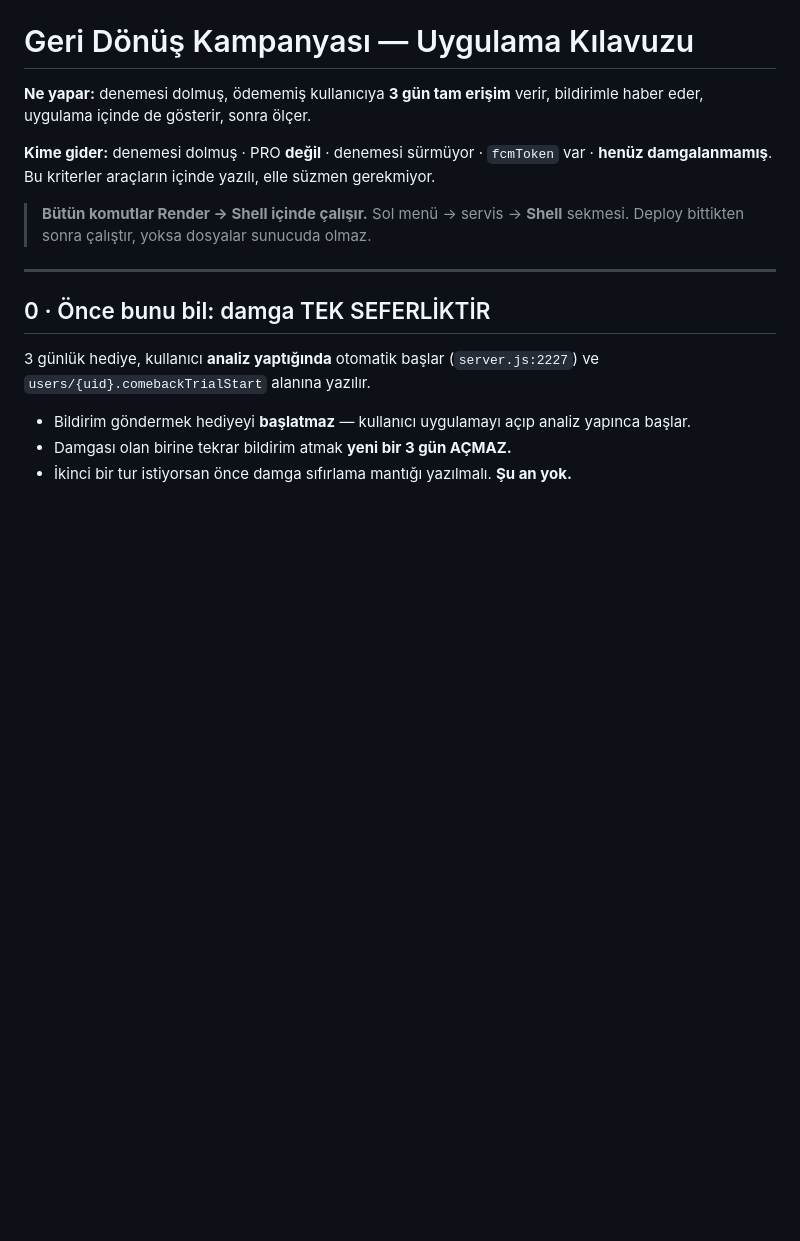
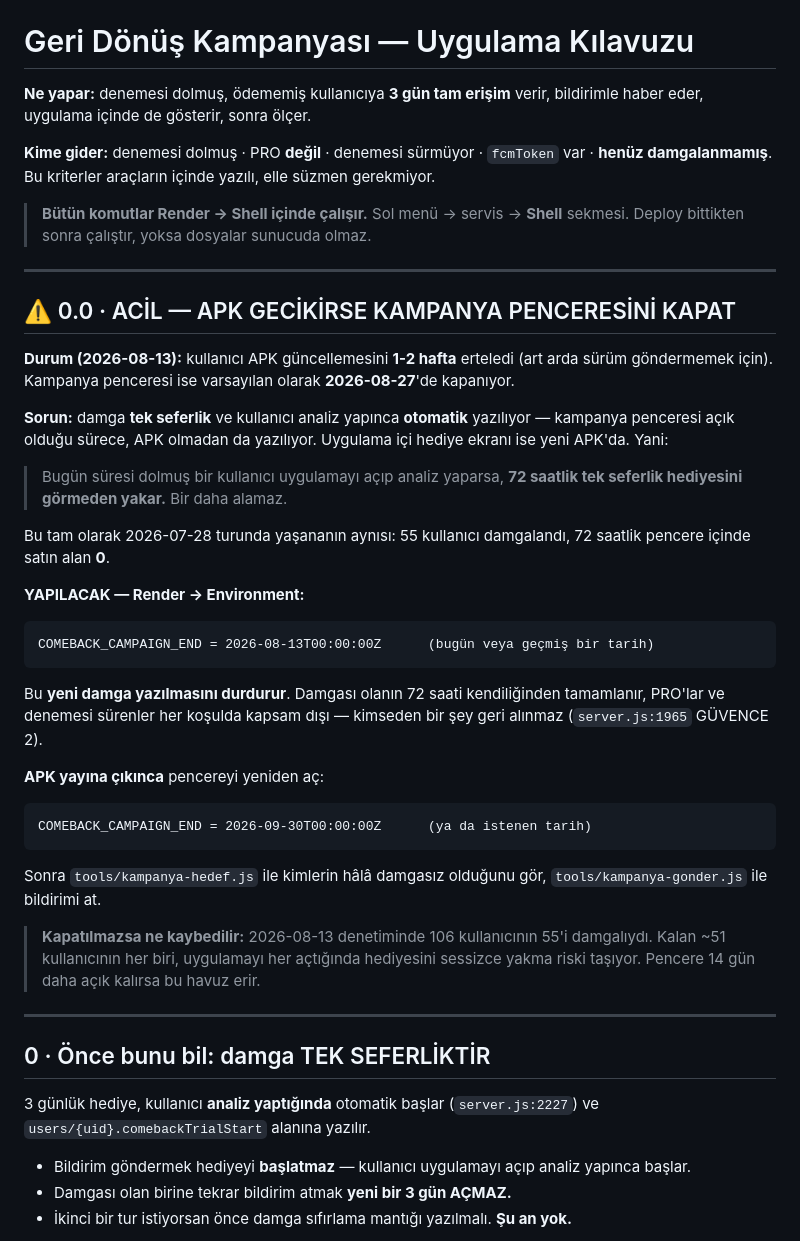
Before and after one commit to ugurkgs/meraloji-engine, a Markdown page: KAMPANYA-KILAVUZU.md, the part around the change. GitHub-like rendering; blank space fills up the shorter version.

Commit message:
Kampanya kilavuzu: APK 1-2 hafta ertelendi, pencereyi KAPATMA uyarisi eklendi
KULLANICI KARARI (2026-08-13): APK guncellemesi 1-2 hafta ertelendi — cok yeni
surum gonderildi, art arda gonderilmek istenmiyor. Mesru bir urun karari.

ZAMANA BAGLI TEK SONUC: geri donus kampanyasi.
Damga TEK SEFERLIK ve kullanici analiz yapinca OTOMATIK yaziliyor — pencere
acik oldugu surece APK olmadan da yaziliyor. Uygulama ici hediye ekrani ise
yeni APK'da. Yani bugun suresi dolmus bir kullanici analiz yaparsa 72 saatlik
tek seferlik hediyesini GORMEDEN YAKIYOR, bir daha alamiyor.

Bu 2026-07-28 turunun aynisi: 55 damgali, pencere icinde satin alan 0.

Pencere varsayilan olarak 2026-08-27'de kapaniyor, yani APK'dan once ~14 gun
daha acik kalacak. 2026-08-13 denetiminde 106 kullanicinin 55'i damgaliydi;
kalan ~51 kullanicinin hediye havuzu bu surede erir.

ONERI (kilavuza yazildi): Render -> COMEBACK_CAMPAIGN_END'i bugune/gecmise cek,
APK cikinca ileri bir tarihe geri al. Damgasi olanin 72 saati kendiliginden
tamamlanir, PRO ve deneme suren kapsam disi — kimseden bir sey geri alinmaz
(server.js:1965 GUVENCE 2).

Co-Authored-By: Claude Opus 5 <noreply@anthropic.com>
Claude-Session: https://claude.ai/code/session_01EF9PrtRtMqrtLvRHQotM76

````diff
--- a/KAMPANYA-KILAVUZU.md
+++ b/KAMPANYA-KILAVUZU.md
@@ -9,6 +9,47 @@ Bu kriterler araçların içinde yazılı, elle süzmen gerekmiyor.
 
 > **Bütün komutlar Render → Shell içinde çalışır.** Sol menü → servis →
 > **Shell** sekmesi. Deploy bittikten sonra çalıştır, yoksa dosyalar sunucuda olmaz.
+
+---
+
+## ⚠️ 0.0 · ACİL — APK GECİKİRSE KAMPANYA PENCERESİNİ KAPAT
+
+**Durum (2026-08-13):** kullanıcı APK güncellemesini **1-2 hafta** erteledi
+(art arda sürüm göndermemek için). Kampanya penceresi ise varsayılan olarak
+**2026-08-27**'de kapanıyor.
+
+**Sorun:** damga **tek seferlik** ve kullanıcı analiz yapınca **otomatik**
+yazılıyor — kampanya penceresi açık olduğu sürece, APK olmadan da yazılıyor.
+Uygulama içi hediye ekranı ise yeni APK'da. Yani:
+
+> Bugün süresi dolmuş bir kullanıcı uygulamayı açıp analiz yaparsa, **72 saatlik
+> tek seferlik hediyesini görmeden yakar.** Bir daha alamaz.
+
+Bu tam olarak 2026-07-28 turunda yaşananın aynısı: 55 kullanıcı damgalandı,
+72 saatlik pencere içinde satın alan **0**.
+
+**YAPILACAK — Render → Environment:**
+
+```
+COMEBACK_CAMPAIGN_END = 2026-08-13T00:00:00Z      (bugün veya geçmiş bir tarih)
+```
+
+Bu **yeni damga yazılmasını durdurur**. Damgası olanın 72 saati kendiliğinden
+tamamlanır, PRO'lar ve denemesi sürenler her koşulda kapsam dışı — kimseden
+bir şey geri alınmaz (`server.js:1965` GÜVENCE 2).
+
+**APK yayına çıkınca** pencereyi yeniden aç:
+
+```
+COMEBACK_CAMPAIGN_END = 2026-09-30T00:00:00Z      (ya da istenen tarih)
+```
+
+Sonra `tools/kampanya-hedef.js` ile kimlerin hâlâ damgasız olduğunu gör,
+`tools/kampanya-gonder.js` ile bildirimi at.
+
+> **Kapatılmazsa ne kaybedilir:** 2026-08-13 denetiminde 106 kullanıcının 55'i
+> damgalıydı. Kalan ~51 kullanıcının her biri, uygulamayı her açtığında hediyesini
+> sessizce yakma riski taşıyor. Pencere 14 gün daha açık kalırsa bu havuz erir.
 
 ---
 
````
